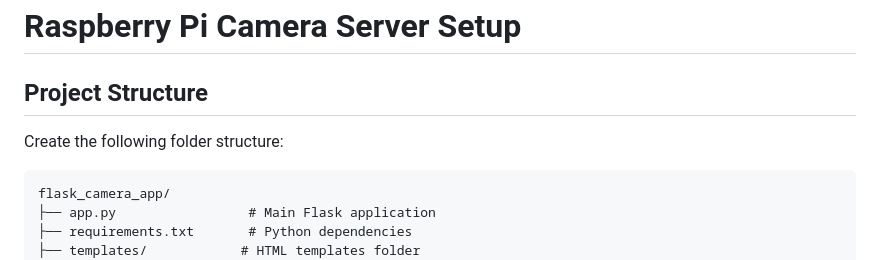
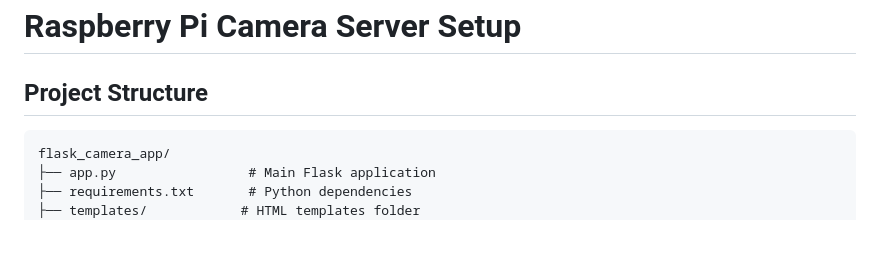
Before and after one commit to XYZwizer/ARI-selfie-cam, a Markdown page: README.md, the part around the change. Rendered like a GitHub page; blank space fills up the shorter version.

````diff
--- a/README.md
+++ b/README.md
@@ -13,7 +13,7 @@
 # Raspberry Pi Camera Server Setup
 
 ## Project Structure
-Create the following folder structure:
+
 
 ```
 flask_camera_app/
````
